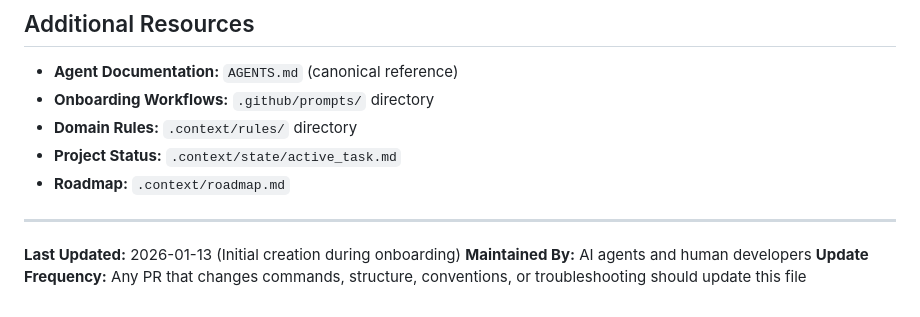
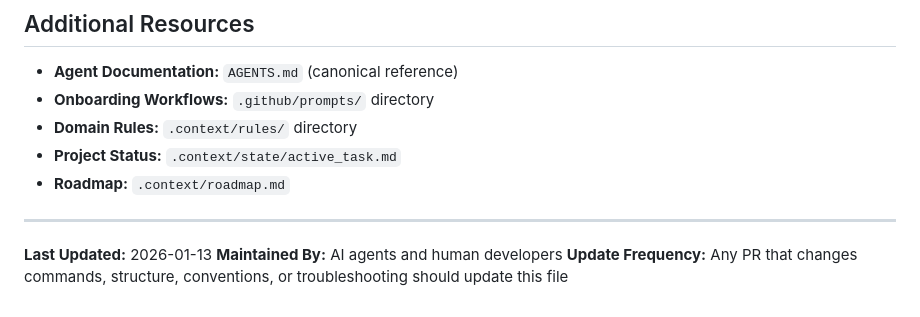
Before and after one commit to mikejmckinney/pong9, a Markdown page: AI_REPO_GUIDE.md, the part around the change. GitHub-like rendering.

Commit message:
Update AI_REPO_GUIDE.md
Co-authored-by: gemini-code-assist[bot] <176961590+gemini-code-assist[bot]@users.noreply.github.com>

```diff
--- a/AI_REPO_GUIDE.md
+++ b/AI_REPO_GUIDE.md
@@ -302,6 +302,6 @@ From `.context/roadmap.md`:
 
 ---
 
-**Last Updated:** 2026-01-13 (Initial creation during onboarding)
+**Last Updated:** 2026-01-13
 **Maintained By:** AI agents and human developers
 **Update Frequency:** Any PR that changes commands, structure, conventions, or troubleshooting should update this file
```
